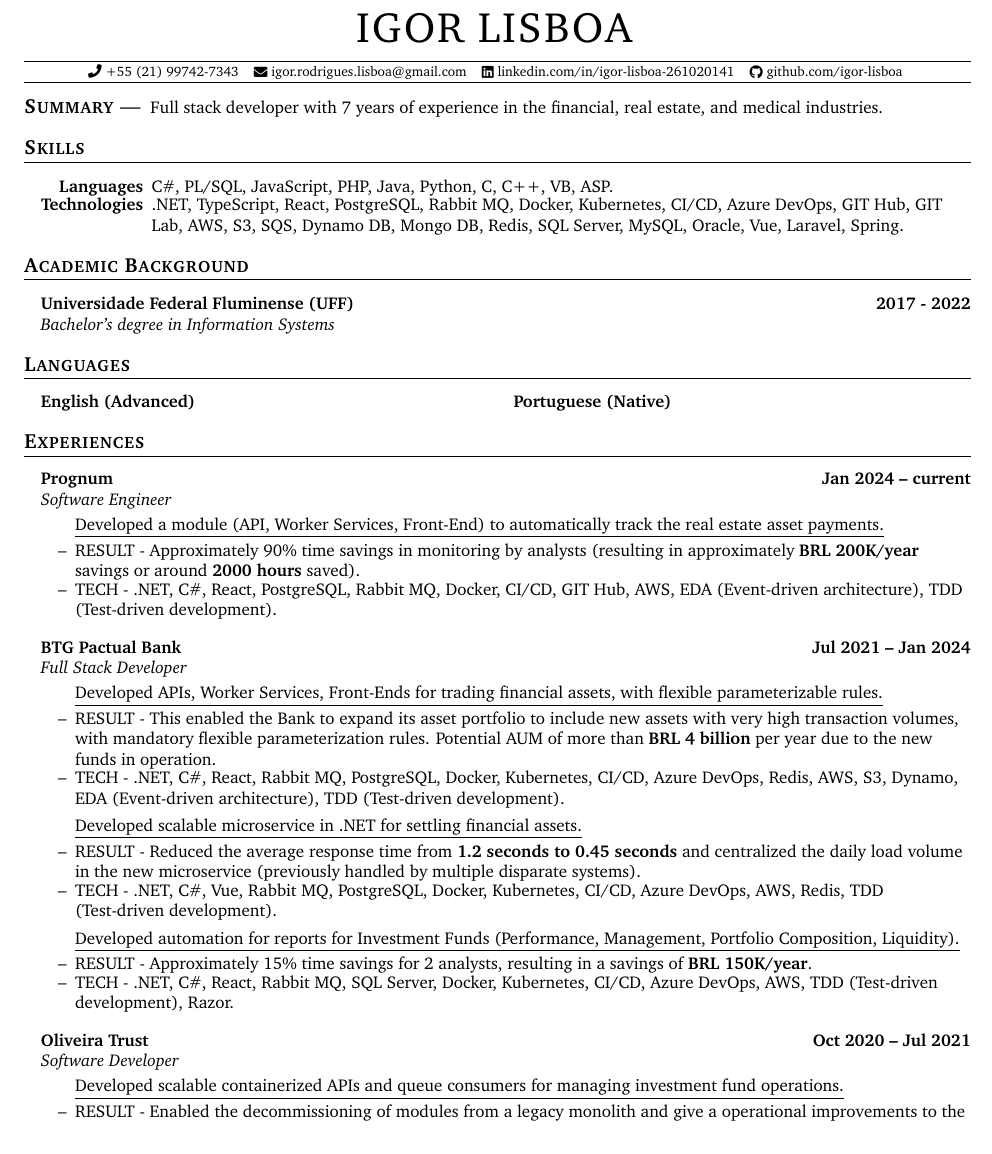
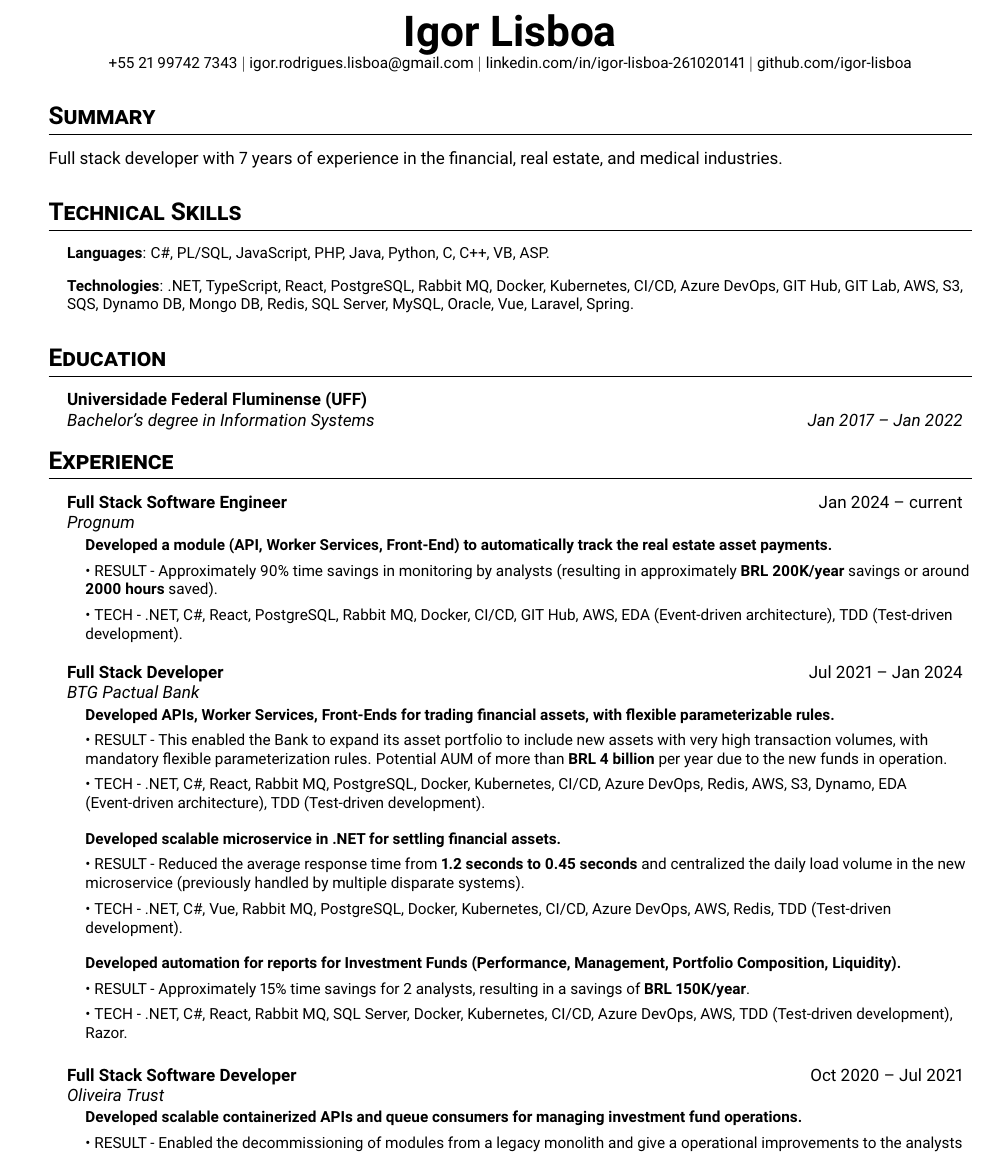
Before and after one commit to igor-lisboa/resume, a LaTeX document (main.tex): part of page 1 of 2, cut at the place of the change. Compiled offline with pdfLaTeX.

Commit message:
changing format to archieve classification A on ATS

```diff
--- a/main.tex
+++ b/main.tex
@@ -166,2 +55,10 @@
 \begin{document}
 
+\begin{center}
+  \textbf{\Huge Igor Lisboa} \\
+  \small
+  \href{tel:+5521997427343}{+55 21 99742 7343} $|$
+  \href{mailto:igor.rodrigues.lisboa@gmail.com}{igor.rodrigues.lisboa@gmail.com} $|$
+  \href{https://linkedin.com/in/igor-lisboa-261020141}{linkedin.com/in/igor-lisboa-261020141} $|$
+  \href{https://github.com/igor-lisboa}{github.com/igor-lisboa}
+\end{center}
@@ -171,51 +65,52 @@
 
-  \documentTitle{IGOR LISBOA}{
-    % Web Version
-    %\raisebox{-0.05\height} \faPhone\ [redacted - web copy] ~
-    %\raisebox{-0.15\height} \faEnvelope\ [redacted - web copy] ~
-    %%
-    \href{tel:5521997427343}{
-      \raisebox{-0.05\height} \faPhone\ +55 (21) 99742-7343} ~
-    \href{mailto:igor.rodrigues.lisboa@gmail.com}{
-      \raisebox{-0.15\height} \faEnvelope\ igor.rodrigues.lisboa@gmail.com} ~
-    \href{https://www.linkedin.com/in/igor-lisboa-261020141/}{
-      \raisebox{-0.15\height} \faLinkedin\ linkedin.com/in/igor-lisboa-261020141} ~
-    \href{https://github.com/igor-lisboa}{
-      \raisebox{-0.15\height} \faGithub\ github.com/igor-lisboa}
-  }
+\section*{Summary}
+Full stack developer with 7 years of experience in the financial, real estate, and medical industries.
 
-  %---------%
-  % Summary %
-  %---------%
+\section{Technical Skills}
+\resumeSubHeadingList
+  \resumeItem{\textbf{Languages}: C\#, PL/SQL, JavaScript, PHP, Java, Python, C, C++, VB, ASP.}
+  \resumeItem{\textbf{Technologies}: .NET, TypeScript, React, PostgreSQL, Rabbit MQ, Docker, Kubernetes, CI/CD, Azure DevOps, GIT Hub, GIT Lab, AWS, S3, SQS, Dynamo DB, Mongo DB, Redis, SQL Server, MySQL, Oracle, Vue, Laravel, Spring.}
+\resumeSubHeadingListEnd
 
-  \tinysection{Summary}
-  Full stack developer with 7 years of experience in the financial, real estate, and medical industries.
+\section{Education}
+\resumeSubHeadingList
+  \resumeSubheading
+      {\href{https://www.ic.uff.br/}{Universidade Federal Fluminense (UFF)}}{}
+      {Bachelor's degree in Information Systems}{Jan 2017 -- Jan 2022}
+\resumeSubHeadingListEnd
 
-  %--------%
-  % Skills %
-  %--------%
-
-\section{Skills}
-
-
-\begin{itemize}[itemsep=-2px, parsep=1pt, leftmargin=75pt]
-  \item[\textbf{Languages}] C\#, PL/SQL, JavaScript, PHP, Java, Python, C, C++, VB, ASP.
-  \item[\textbf{Technologies}] .NET, TypeScript, React, PostgreSQL, Rabbit MQ, Docker, Kubernetes, CI/CD, Azure DevOps, GIT Hub, GIT Lab, AWS, S3, SQS, Dynamo DB, Mongo DB, Redis, SQL Server, MySQL, Oracle, Vue, Laravel, Spring.
-\end{itemize}
-
-
-
-%-----------%
-% Education %
-%-----------%
-
-\section{Academic Background}
-
-\headingBf{Universidade Federal Fluminense (UFF)}{2017 - 2022} % Note: Adding year(s) exposes an implied age
-\headingIt{Bachelor's degree in Information Systems}{}
-
-
-
-%-----------%
-% Languages %
-%-----------%
+\section{Experience}
+\resumeSubHeadingList
+  \resumeSubheading
+      {Full Stack Software Engineer}{Jan 2024 -- current}
+      {\href{https://prognum.com.br/}{Prognum}}{}
+      \resumeSubHeadingList
+          \resumeItem{\textbf{Developed a module (API, Worker Services, Front-End) to automatically track the real estate asset payments.}}
+          \resumeItem{\textbullet\ RESULT - Approximately 90\% time savings in monitoring by analysts (resulting in approximately \textbf{BRL 200K/year} savings or around \textbf{2000 hours} saved).}
+          \resumeItem{\textbullet\ TECH - .NET, C\#, React, PostgreSQL, Rabbit MQ, Docker, CI/CD, GIT Hub, AWS, EDA (Event-driven architecture), TDD (Test-driven development).}
+      \resumeSubHeadingListEnd
+  \resumeSubheading
+      {Full Stack Developer}{Jul 2021 -- Jan 2024}
+      {\href{https://www.btgpactual.com/}{BTG Pactual Bank}}{}
+      \resumeSubHeadingList
+          \resumeItem{\textbf{Developed APIs, Worker Services, Front-Ends for trading financial assets, with flexible parameterizable rules.}}
+          \resumeItem{\textbullet\ RESULT - This enabled the Bank to expand its asset portfolio to include new assets with very high transaction volumes, with mandatory flexible parameterization rules. Potential AUM of more than \textbf{BRL 4 billion} per year due to the new funds in operation.}
+          \resumeItem{\textbullet\ TECH - .NET, C\#, React, Rabbit MQ, PostgreSQL, Docker, Kubernetes, CI/CD, Azure DevOps, Redis, AWS, S3, Dynamo, EDA (Event-driven architecture), TDD (Test-driven development).}
+      \resumeSubHeadingListEnd
+      \resumeSubHeadingList
+          \resumeItem{\textbf{Developed scalable microservice in .NET for settling financial assets.}}
+          \resumeItem{\textbullet\ RESULT - Reduced the average response time from \textbf{1.2 seconds to 0.45 seconds} and centralized the daily load volume in the new microservice (previously handled by multiple disparate systems).}
+          \resumeItem{\textbullet\ TECH - .NET, C\#, Vue, Rabbit MQ, PostgreSQL, Docker, Kubernetes, CI/CD, Azure DevOps, AWS, Redis, TDD (Test-driven development).}
+      \resumeSubHeadingListEnd
+      \resumeSubHeadingList
+          \resumeItem{\textbf{Developed automation for reports for Investment Funds (Performance, Management, Portfolio Composition, Liquidity).}}
+          \resumeItem{\textbullet\ RESULT - Approximately 15\% time savings for 2 analysts, resulting in a savings of \textbf{BRL 150K/year}.}
+          \resumeItem{\textbullet\ TECH - .NET, C\#, React, Rabbit MQ, SQL Server, Docker, Kubernetes, CI/CD, Azure DevOps, AWS, TDD (Test-driven development), Razor.}
+      \resumeSubHeadingListEnd
+  \resumeSubheading
+      {Full Stack Software Developer}{Oct 2020 -- Jul 2021}
+      {\href{https://www.oliveiratrust.com.br/}{Oliveira Trust}}{}
+      \resumeSubHeadingList
+          \resumeItem{\textbf{Developed scalable containerized APIs and queue consumers for managing investment fund operations.}}
+          \resumeItem{\textbullet\ RESULT - Enabled the decommissioning of modules from a legacy monolith and give a operational improvements to the analysts responsible to manage investment funds resulting in approximately  23\% time savings for analyst, resulting in a savings of BRL 67,000/year.}
+          \resumeItem{\textbullet\ TECH - PHP, Laravel, React, AWS, S3, SQS, SQL Server, MySQL, Docker, Kubernetes, CI/CD, GIT Lab, TDD (Test-driven development).}
@@ -221,0 +124 @@
+          \resumeItem{\textbullet\ TECH - Laravel, PHP, MySQL, React, IIS.}
@@ -225,45 +138,0 @@
-\begin{multicols}{2}
-    \headingBf{English (Advanced)}{}
-
-
-    \headingBf{Portuguese (Native)}{}
-\end{multicols}
-
-
-  %------------%
-  % Experience %
-  %------------%
-
-  \section{Experiences}
-
-  \headingBf{Prognum}{Jan 2024 -- current}
-  \headingIt{Software Engineer}{}
-  \begin{resume_list}
-    \itemTitle{Developed a module (API, Worker Services, Front-End) to automatically track the real estate asset payments.}
-    \item RESULT - Approximately 90\% time savings in monitoring by analysts (resulting in approximately \textbf{BRL 200K/year} savings or around \textbf{2000 hours} saved).
-    \item TECH - .NET, C\#, React, PostgreSQL, Rabbit MQ, Docker, CI/CD, GIT Hub, AWS, EDA (Event-driven architecture), TDD (Test-driven development).
-  \end{resume_list}
-
-  \headingBf{BTG Pactual Bank}{Jul 2021 -- Jan 2024}
-  \headingIt{Full Stack Developer}{}
-  \begin{resume_list}
-    \itemTitle{Developed APIs, Worker Services, Front-Ends for trading financial assets, with flexible parameterizable rules.}
-    \item RESULT - This enabled the Bank to expand its asset portfolio to include new assets with very high transaction volumes, with mandatory flexible parameterization rules. Potential AUM of more than \textbf{BRL 4 billion} per year due to the new funds in operation.
-    \item TECH - .NET, C\#, React, Rabbit MQ, PostgreSQL, Docker, Kubernetes, CI/CD, Azure DevOps, Redis, AWS, S3, Dynamo, EDA (Event-driven architecture), TDD (Test-driven development).
-    \vspace{5pt}
-    \itemTitle{Developed scalable microservice in .NET for settling financial assets.}
-    \item RESULT - Reduced the average response time from \textbf{1.2 seconds to 0.45 seconds} and centralized the daily load volume in the new microservice (previously handled by multiple disparate systems).
-    \item TECH - .NET, C\#, Vue, Rabbit MQ, PostgreSQL, Docker, Kubernetes, CI/CD, Azure DevOps, AWS, Redis, TDD (Test-driven development).
-    \vspace{5pt}
-    \itemTitle{Developed automation for reports for Investment Funds (Performance, Management, Portfolio Composition, Liquidity).}
-    \item RESULT - Approximately 15\% time savings for 2 analysts, resulting in a savings of \textbf{BRL 150K/year}.
-    \item TECH - .NET, C\#, React, Rabbit MQ, SQL Server, Docker, Kubernetes, CI/CD, Azure DevOps, AWS, TDD (Test-driven development), Razor.
-  \end{resume_list}
-
-
-  \headingBf{Oliveira Trust}{Oct 2020 -- Jul 2021}
-  \headingIt{Software Developer}{}
-  \begin{resume_list}
-    \itemTitle{Developed scalable containerized APIs and queue consumers for managing investment fund operations.}
-    \item RESULT - Enabled the decommissioning of modules from a legacy monolith and give a operational improvements to the analysts responsible to manage investment funds resulting in approximately  23\% time savings for analyst, resulting in a savings of BRL 67,000/year.
-    \item TECH - PHP, Laravel, React, AWS, S3, SQS, SQL Server, MySQL, Docker, Kubernetes, CI/CD, GIT Lab, TDD (Test-driven development).
@@ -282 +138,0 @@
-    \item RESULT - Once it made virtual tours available, our real estate client saw an increase in website traffic and an improvement in visitor retention.
```
Also changed, not shown: _igor_lisboa_resume.pdf (deleted), _lisboa_igor_resume.pdf (added), main.tex (232 more changed lines).
